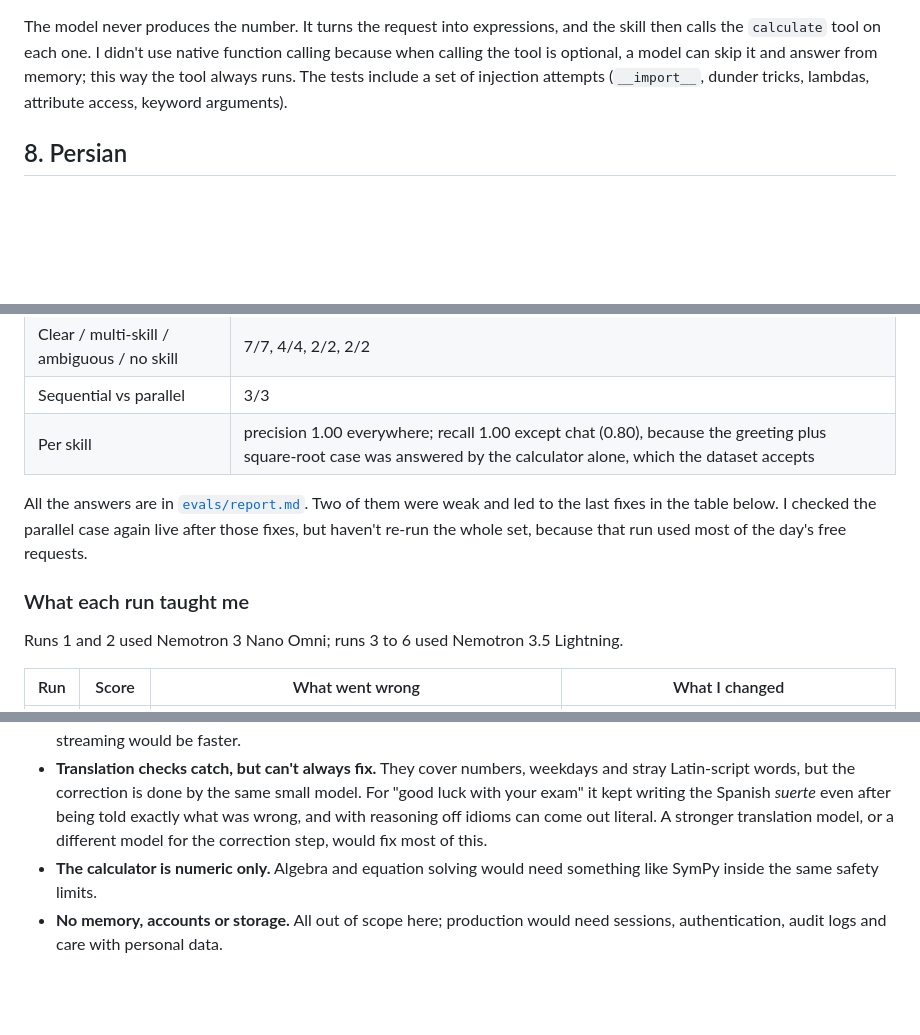
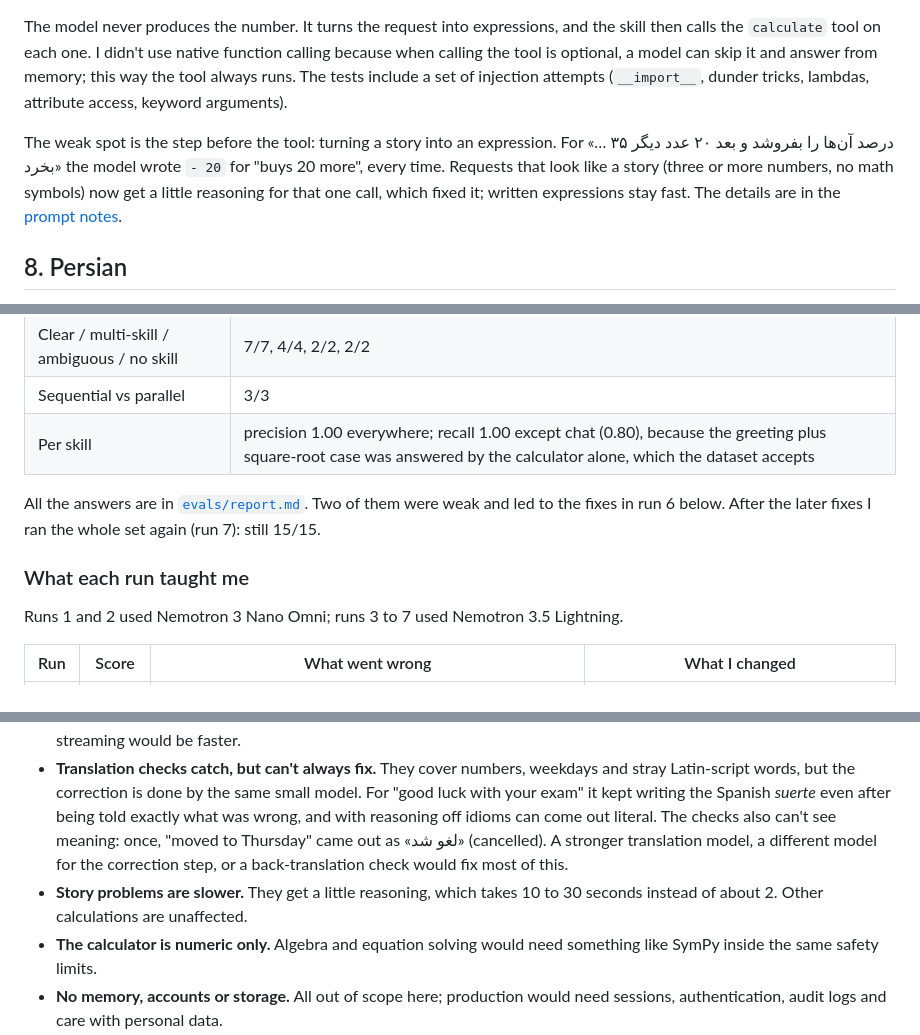
Before and after one commit to mhmdjgh/I4TWiNS, a Markdown page: README.md, 3 parts joined by grey strips. Drawn GitHub-style; blank space fills up the shorter version.

```diff
--- a/README.md
+++ b/README.md
@@ -379,6 +403,12 @@ is optional, a model can skip it and answer from memory; this way the tool alway
 include a set of injection attempts (`__import__`, dunder tricks, lambdas, attribute access, keyword
 arguments).
 
+The weak spot is the step before the tool: turning a story into an expression. For «… ۳۵ درصد آن‌ها
+را بفروشد و بعد ۲۰ عدد دیگر بخرد» the model wrote `- 20` for "buys 20 more", every time. Requests
+that look like a story (three or more numbers, no math symbols) now get a little reasoning for that
+one call, which fixed it; written expressions stay fast. The details are in the
+[prompt notes](docs/prompt-engineering.md#story-problems).
+
 ## 8. Persian
 
 - **Input**: Arabic ي and ك become Persian ی and ک, tatweel is removed, and half-spaces (ZWNJ) are
@@ -447,13 +477,12 @@ Full run on OpenRouter with `nvidia/nemotron-3.5-lightning:free`, covering both
 | Sequential vs parallel | 3/3 |
 | Per skill | precision 1.00 everywhere; recall 1.00 except chat (0.80), because the greeting plus square-root case was answered by the calculator alone, which the dataset accepts |
 
-All the answers are in [`evals/report.md`](evals/report.md). Two of them were weak and led to the last
-fixes in the table below. I checked the parallel case again live after those fixes, but haven't
-re-run the whole set, because that run used most of the day's free requests.
+All the answers are in [`evals/report.md`](evals/report.md). Two of them were weak and led to the
+fixes in run 6 below. After the later fixes I ran the whole set again (run 7): still 15/15.
 
 ### What each run taught me
 
-Runs 1 and 2 used Nemotron 3 Nano Omni; runs 3 to 6 used Nemotron 3.5 Lightning.
+Runs 1 and 2 used Nemotron 3 Nano Omni; runs 3 to 7 used Nemotron 3.5 Lightning.
 
 | Run | Score | What went wrong | What I changed |
 |---|---|---|---|
@@ -549,8 +584,11 @@ the graph and the dashboard all pick it up.
 - **Translation checks catch, but can't always fix.** They cover numbers, weekdays and stray
   Latin-script words, but the correction is done by the same small model. For "good luck with your
   exam" it kept writing the Spanish *suerte* even after being told exactly what was wrong, and with
-  reasoning off idioms can come out literal. A stronger translation model, or a different model for
-  the correction step, would fix most of this.
+  reasoning off idioms can come out literal. The checks also can't see meaning: once, "moved to
+  Thursday" came out as «لغو شد» (cancelled). A stronger translation model, a different model for the
+  correction step, or a back-translation check would fix most of this.
+- **Story problems are slower.** They get a little reasoning, which takes 10 to 30 seconds instead of
+  about 2. Other calculations are unaffected.
 - **The calculator is numeric only.** Algebra and equation solving would need something like SymPy
   inside the same safety limits.
 - **No memory, accounts or storage.** All out of scope here; production would need sessions,
```
Also changed, not shown: other parts of README.md (+43 -13 lines), docs/prompt-engineering.md (+29 -0 lines), docs/images/assistant.png (added), docs/images/how-it-works.png (added).
